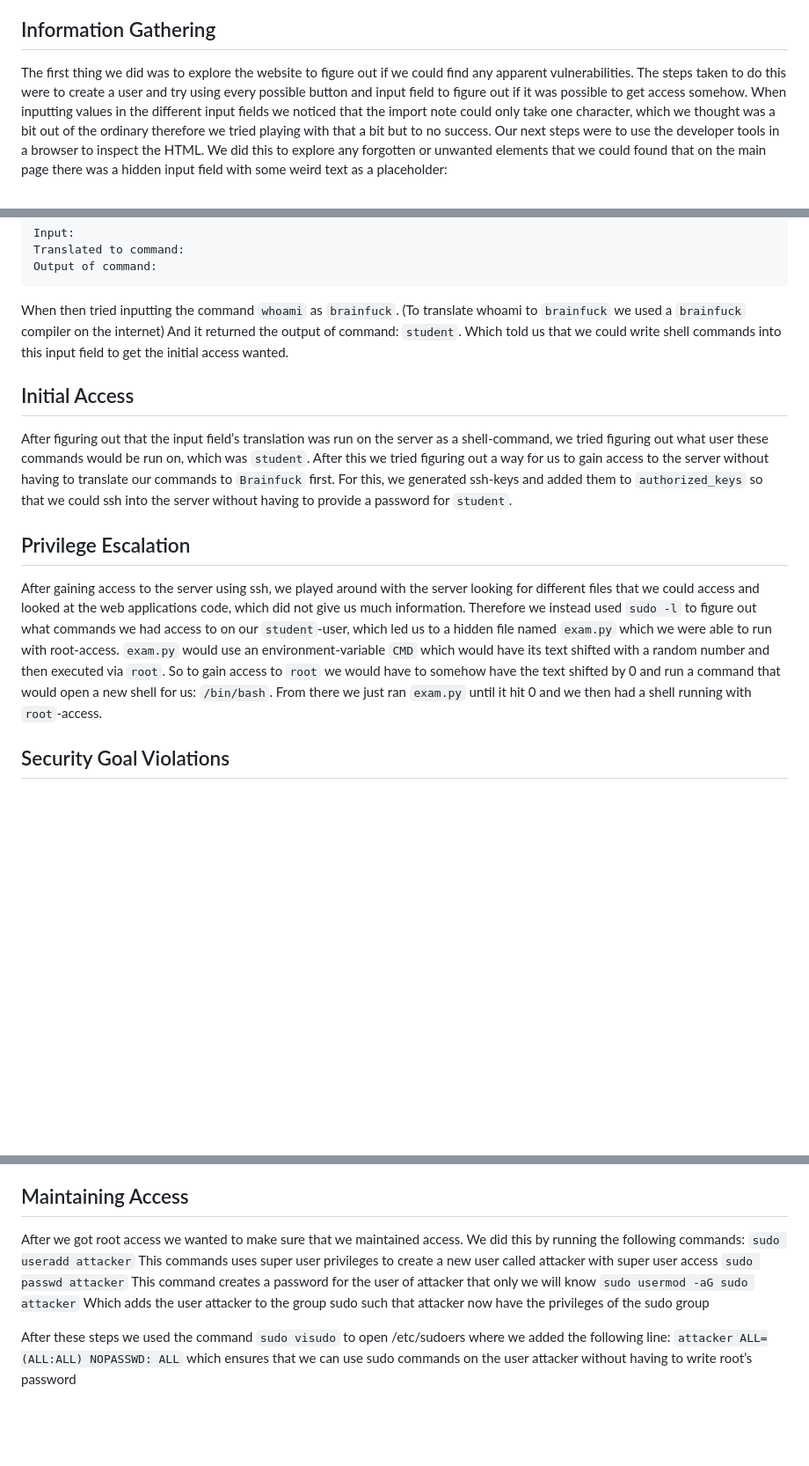
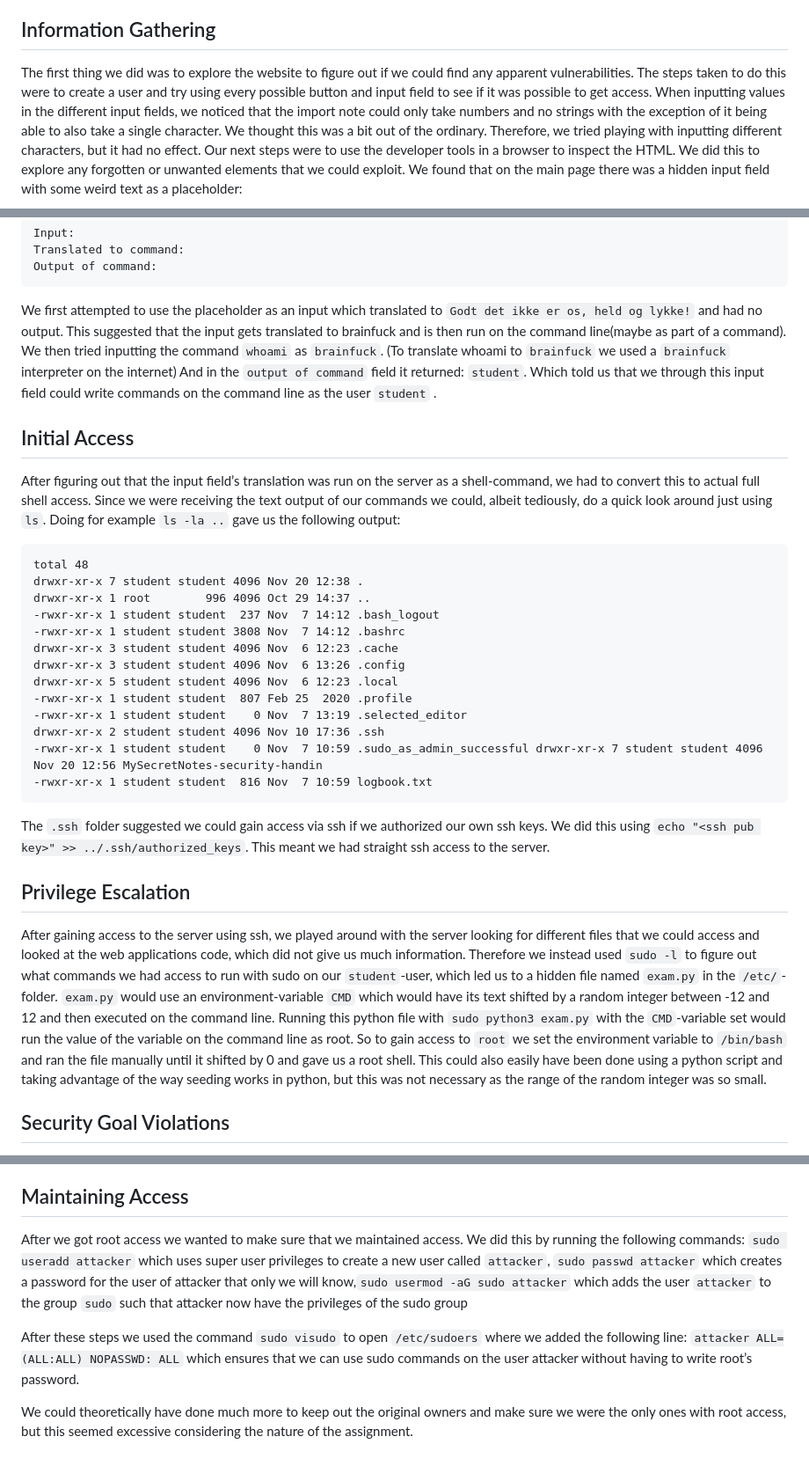
Before and after one commit to JacobPaerre/Security-mini-project-1, a Markdown page: report/attacker_report.md, 3 parts joined by grey strips. Shown at 88% size. Drawn GitHub-style; blank space fills up the shorter version.

Commit message:
daniel was here

````diff
--- a/report/attacker_report.md
+++ b/report/attacker_report.md
@@ -10,10 +10,11 @@
 ## Information Gathering
 
 The first thing we did was to explore the website to figure out if we could find any apparent vulnerabilities.
-The steps taken to do this were to create a user and try using every possible button and input field to figure out if it was possible to get access somehow.
-When inputting values in the different input fields we noticed that the import note could only take one character, which we thought was a bit out of the ordinary therefore we tried playing with that a bit but to no success.
-Our next steps were to use the developer tools in a browser to inspect the HTML. We did this to explore any forgotten or unwanted elements that we could
-found that on the main page there was a hidden input field with some weird text as a placeholder:
+The steps taken to do this were to create a user and try using every possible button and input field to see if it was possible to get access.
+When inputting values in the different input fields, we noticed that the import note could only take numbers and no strings with the exception of it being able to also take a single character. We thought this was a bit out of the ordinary. Therefore, we tried playing with inputting different characters, but it had no effect.
+Our next steps were to use the developer tools in a browser to inspect the HTML. We did this to explore any forgotten or unwanted elements that we could exploit.
+We found that on the main page there was a hidden input field with some weird text as a placeholder:
+
 ![Image showing a weird input field that could be exploited.](images/Weird_input_field_that_was_hidden_but_looked_like_we_could_exploit.png)
 
 We also found that if you input something in this input field and press enter you submit a form based on what is written in the input field.
@@ -25,16 +26,33 @@ Translated to command:
 Output of command:
 ```
 
-When then tried inputting the command `whoami` as `brainfuck`. (To translate whoami to `brainfuck` we used a `brainfuck` compiler on the internet) And it returned the output of command: `student`.
-Which told us that we could write shell commands into this input field to get the initial access wanted.
+We first attempted to use the placeholder as an input which translated to `Godt det ikke er os, held og lykke!` and had no output. This suggested that the input gets translated to brainfuck and is then run on the command line(maybe as part of a command). We then tried inputting the command `whoami` as `brainfuck`. (To translate whoami to `brainfuck` we used a `brainfuck` interpreter on the internet) And in the `output of command` field it returned: `student`.
+Which told us that we through this input field could write commands on the command line as the user `student` .
 
 ## Initial Access
 
-After figuring out that the input field’s translation was run on the server as a shell-command, we tried figuring out what user these commands would be run on, which was `student`. After this we tried figuring out a way for us to gain access to the server without having to translate our commands to `Brainfuck` first. For this, we generated ssh-keys and added them to `authorized_keys` so that we could ssh into the server without having to provide a password for `student`.
+After figuring out that the input field’s translation was run on the server as a shell-command, we had to convert this to actual full shell access. Since we were receiving the text output of our commands we could, albeit tediously, do a quick look around just using `ls`. Doing for example `ls -la ..` gave us the following output:
+```
+total 48
+drwxr-xr-x 7 student student 4096 Nov 20 12:38 .
+drwxr-xr-x 1 root        996 4096 Oct 29 14:37 ..
+-rwxr-xr-x 1 student student  237 Nov  7 14:12 .bash_logout
+-rwxr-xr-x 1 student student 3808 Nov  7 14:12 .bashrc
+drwxr-xr-x 3 student student 4096 Nov  6 12:23 .cache
+drwxr-xr-x 3 student student 4096 Nov  6 13:26 .config
+drwxr-xr-x 5 student student 4096 Nov  6 12:23 .local
+-rwxr-xr-x 1 student student  807 Feb 25  2020 .profile
+-rwxr-xr-x 1 student student    0 Nov  7 13:19 .selected_editor
+drwxr-xr-x 2 student student 4096 Nov 10 17:36 .ssh
+-rwxr-xr-x 1 student student    0 Nov  7 10:59 .sudo_as_admin_successful drwxr-xr-x 7 student student 4096 Nov 20 12:56 MySecretNotes-security-handin
+-rwxr-xr-x 1 student student  816 Nov  7 10:59 logbook.txt
+```
+
+The `.ssh` folder suggested we could gain access via ssh if we authorized our own ssh keys. We did this using `echo "<ssh pub key>" >> ../.ssh/authorized_keys`. This meant we had straight ssh access to the server.
 
 ## Privilege Escalation
 
-After gaining access to the server using ssh, we played around with the server looking for different files that we could access and looked at the web applications code, which did not give us much information. Therefore we instead used `sudo -l` to figure out what commands we had access to on our `student`-user, which led us to a hidden file named `exam.py` which we were able to run with root-access. `exam.py` would use an environment-variable `CMD` which would have its text shifted with a random number and then executed via `root`. So to gain access to `root` we would have to somehow have the text shifted by 0 and run a command that would open a new shell for us: `/bin/bash`. From there we just ran `exam.py` until it hit 0 and we then had a shell running with `root`-access.
+After gaining access to the server using ssh, we played around with the server looking for different files that we could access and looked at the web applications code, which did not give us much information. Therefore we instead used `sudo -l` to figure out what commands we had access to run with sudo on our `student`-user, which led us to a hidden file named `exam.py` in the `/etc/`-folder. `exam.py` would use an environment-variable `CMD` which would have its text shifted by a random integer between -12 and 12 and then executed on the command line. Running this python file with `sudo python3 exam.py` with the `CMD`-variable set would run the value of the variable on the command line as root. So to gain access to `root` we set the environment variable to `/bin/bash` and ran the file manually until it shifted by 0 and gave us a root shell. This could also easily have been done using a python script and taking advantage of the way seeding works in python, but this was not necessary as the range of the random integer was so small.
 
 ## Security Goal Violations
 
@@ -58,16 +76,12 @@ To maintain access, we created a new user with superuser privileges, ensuring fu
 
 ## Maintaining Access
 
-After we got root access we wanted to make sure that we maintained access. We did this by running the following commands:
-`sudo useradd attacker`
-This commands uses super user privileges to create a new user called attacker with super user access
-`sudo passwd attacker`
-This command creates a password for the user of attacker that only we will know
-`sudo usermod -aG sudo attacker`
-Which adds the user attacker to the group sudo such that attacker now have the privileges of the sudo group
+After we got root access we wanted to make sure that we maintained access. We did this by running the following commands: `sudo useradd attacker` which uses super user privileges to create a new user called `attacker`, `sudo passwd attacker` which creates a password for the user of attacker that only we will know,`sudo usermod -aG sudo attacker` which adds the user `attacker` to the group `sudo` such that attacker now have the privileges of the sudo group
 
 After these steps we used the command
 `sudo visudo`
-to open /etc/sudoers where we added the following line:
+to open `/etc/sudoers` where we added the following line:
 `attacker ALL=(ALL:ALL) NOPASSWD: ALL`
-which ensures that we can use sudo commands on the user attacker without having to write root’s password
+which ensures that we can use sudo commands on the user attacker without having to write root’s password.
+
+We could theoretically have done much more to keep out the original owners and make sure we were the only ones with root access, but this seemed excessive considering the nature of the assignment.
````
